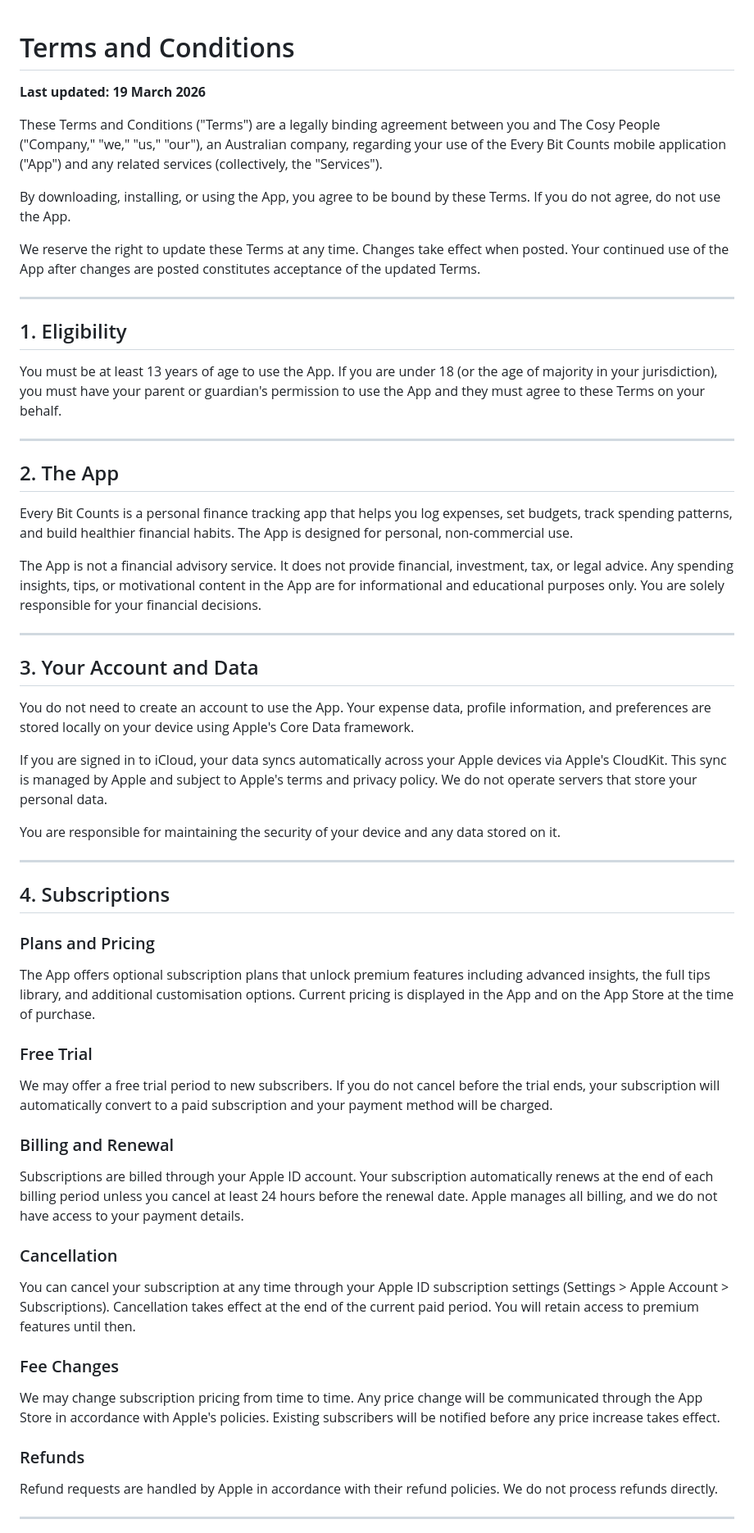
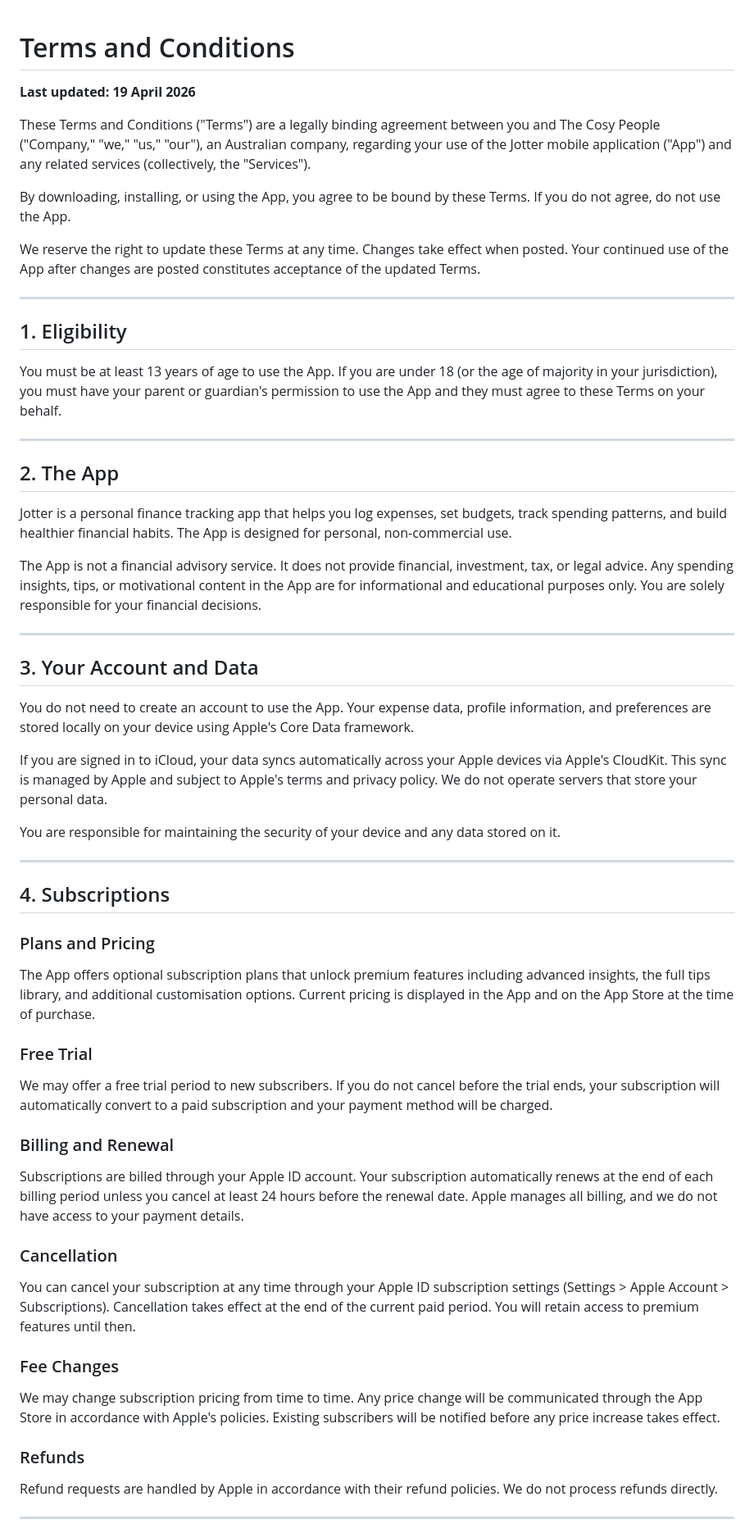
Before and after one commit to TheAppNerd/TheAppNerd.github.io, a Markdown page: README.md, the part around one of its changes. Shown at 82% size. Rendered like a GitHub page.

```diff
--- a/README.md
+++ b/README.md
@@ -1,8 +1,7 @@
 # Terms and Conditions
+**Last updated: 19 April 2026**
 
-**Last updated: 19 March 2026**
-
-These Terms and Conditions ("Terms") are a legally binding agreement between you and The Cosy People ("Company," "we," "us," "our"), an Australian company, regarding your use of the Every Bit Counts mobile application ("App") and any related services (collectively, the "Services").
+These Terms and Conditions ("Terms") are a legally binding agreement between you and The Cosy People ("Company," "we," "us," "our"), an Australian company, regarding your use of the Jotter mobile application ("App") and any related services (collectively, the "Services").
 
 By downloading, installing, or using the App, you agree to be bound by these Terms. If you do not agree, do not use the App.
 
@@ -11,21 +10,18 @@ We reserve the right to update these Terms at any time. Changes take effect when
 ---
 
 ## 1. Eligibility
-
 You must be at least 13 years of age to use the App. If you are under 18 (or the age of majority in your jurisdiction), you must have your parent or guardian's permission to use the App and they must agree to these Terms on your behalf.
 
 ---
 
 ## 2. The App
-
-Every Bit Counts is a personal finance tracking app that helps you log expenses, set budgets, track spending patterns, and build healthier financial habits. The App is designed for personal, non-commercial use.
+Jotter is a personal finance tracking app that helps you log expenses, set budgets, track spending patterns, and build healthier financial habits. The App is designed for personal, non-commercial use.
 
 The App is not a financial advisory service. It does not provide financial, investment, tax, or legal advice. Any spending insights, tips, or motivational content in the App are for informational and educational purposes only. You are solely responsible for your financial decisions.
 
 ---
 
 ## 3. Your Account and Data
-
 You do not need to create an account to use the App. Your expense data, profile information, and preferences are stored locally on your device using Apple's Core Data framework.
 
 If you are signed in to iCloud, your data syncs automatically across your Apple devices via Apple's CloudKit. This sync is managed by Apple and subject to Apple's terms and privacy policy. We do not operate servers that store your personal data.
@@ -35,29 +31,22 @@ You are responsible for maintaining the security of your device and any data sto
 ---
 
 ## 4. Subscriptions
-
 ### Plans and Pricing
-
 The App offers optional subscription plans that unlock premium features including advanced insights, the full tips library, and additional customisation options. Current pricing is displayed in the App and on the App Store at the time of purchase.
 
 ### Free Trial
-
 We may offer a free trial period to new subscribers. If you do not cancel before the trial ends, your subscription will automatically convert to a paid subscription and your payment method will be charged.
 
 ### Billing and Renewal
-
 Subscriptions are billed through your Apple ID account. Your subscription automatically renews at the end of each billing period unless you cancel at least 24 hours before the renewal date. Apple manages all billing, and we do not have access to your payment details.
 
 ### Cancellation
-
 You can cancel your subscription at any time through your Apple ID subscription settings (Settings > Apple Account > Subscriptions). Cancellation takes effect at the end of the current paid period. You will retain access to premium features until then.
 
 ### Fee Changes
-
 We may change subscription pricing from time to time. Any price change will be communicated through the App Store in accordance with Apple's policies. Existing subscribers will be notified before any price increase takes effect.
 
 ### Refunds
-
 Refund requests are handled by Apple in accordance with their refund policies. We do not process refunds directly.
 
 ---
```
Also changed, not shown: other parts of README.md (+1 -15 lines).
